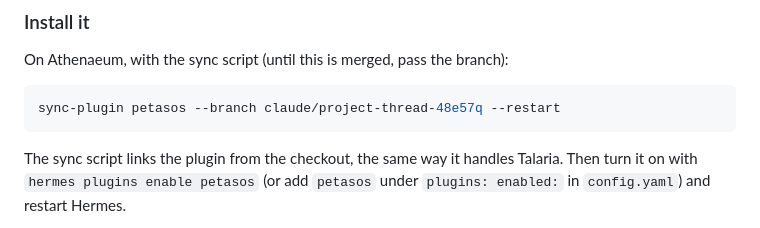
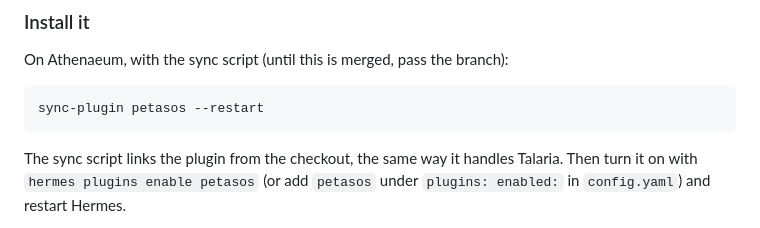
Before and after one commit to Kaylachuuu/hermes-petasos, a Markdown page: README.md, the part around the change. Drawn GitHub-style.

Commit message:
README: the plugin syncs from main
Co-Authored-By: Claude Opus 5.5 (1M context) <noreply@anthropic.com>
Claude-Session: https://claude.ai/code/session_01EvLjZkKE4dAJcycABJPSsf

````diff
--- a/README.md
+++ b/README.md
@@ -101,7 +101,7 @@ The first version won't support interrupting by voice, because the mic would hea
 On Athenaeum, with the sync script (until this is merged, pass the branch):
 
 ```sh
-sync-plugin petasos --branch claude/project-thread-48e57q --restart
+sync-plugin petasos --restart
 ```
 
 The sync script links the plugin from the checkout, the same way it handles Talaria. Then turn it on with `hermes plugins enable petasos` (or add `petasos` under `plugins: enabled:` in `config.yaml`) and restart Hermes.
````
